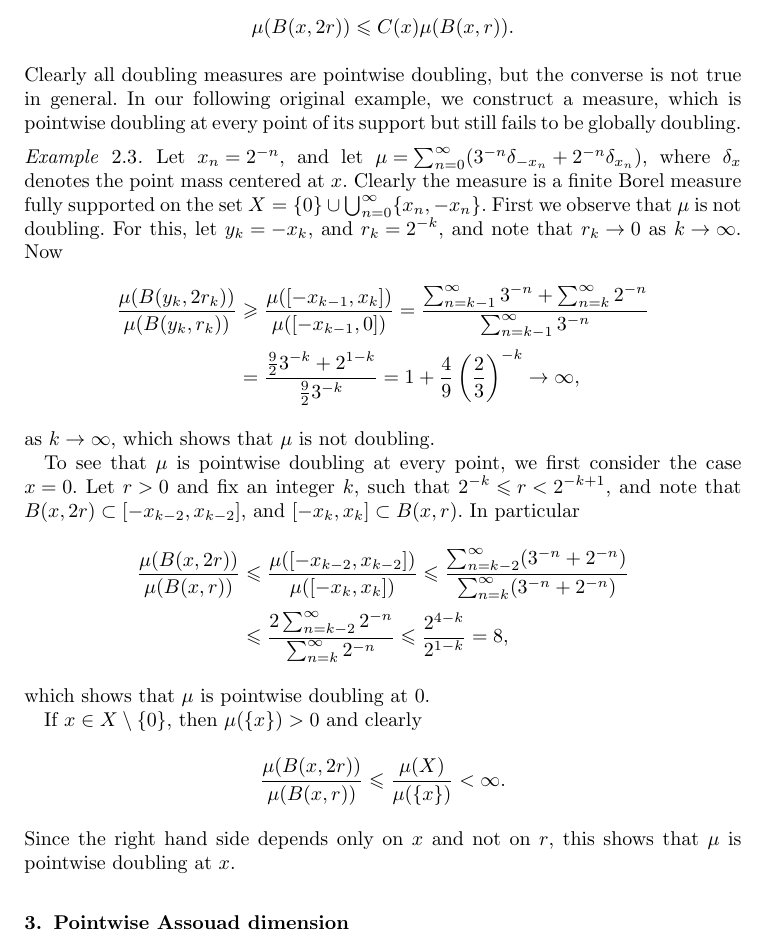
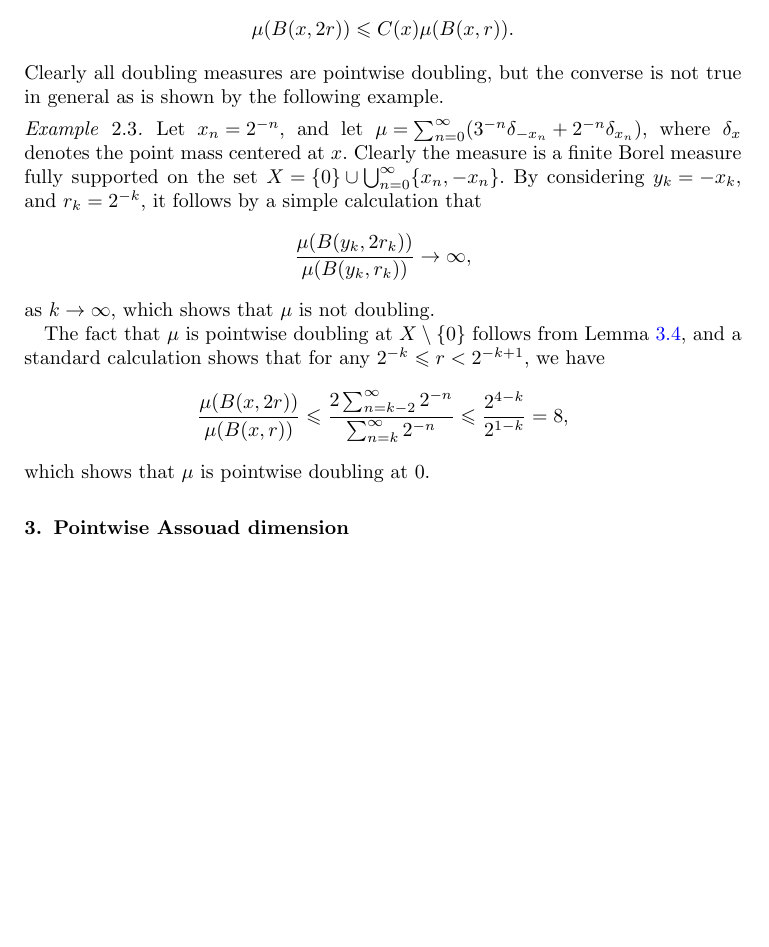
Before and after one commit to r-anttila/pointwise-assouad-dimension-for-measures, a LaTeX document (proc__r_soc_edinb_a_math/pw_assouad.tex): part of page 5 of 28, cut so that both start at the same text, the shorter picture padded with empty space. Compiled offline with pdfLaTeX.

Commit message:
cleaned up ex:loc_not_glob_doubling

```diff
--- a/proc__r_soc_edinb_a_math/pw_assouad.tex
+++ b/proc__r_soc_edinb_a_math/pw_assouad.tex
@@ -157,30 +157,20 @@ For the pointwise Assouad dimension, which we introduce shortly, we obtain a cor
 \begin{equation*}
     \mu(B(x,2r))\leq C(x)\mu(B(x,r)).
 \end{equation*}
-Clearly all doubling measures are pointwise doubling, but the converse is not true in general. In our following original example, we construct a measure, which is pointwise doubling at every point of its support but still fails to be globally doubling.
+Clearly all doubling measures are pointwise doubling, but the converse is not true in general as is shown by the following example.
+\begin{example}\label{ex:loc_not_glob_doubling}
+    Let $x_n=2^{-n}$, and let $\mu=\sum_{n=0}^{\infty}(3^{-n}\delta_{-x_n}+2^{-n}\delta_{x_n})$, where $\delta_x$ denotes the point mass centered at $x$. Clearly the measure is a finite Borel measure fully supported on the set $X=\{0\}\cup\bigcup_{n=0}^{\infty}\{x_n,-x_n\}$. By considering $y_k=-x_k$, and $r_k=2^{-k}$, it follows by a simple calculation that
+    \begin{equation*}
+        \frac{\mu(B(y_k,2r_k))}{\mu(B(y_k,r_k))}\to \infty,
+    \end{equation*}
+    as $k\to\infty$, which shows that $\mu$ is not doubling.
 
-\begin{example}\label{ex:loc_not_glob_doubling}
-Let $x_n=2^{-n}$, and let $\mu=\sum_{n=0}^{\infty}(3^{-n}\delta_{-x_n}+2^{-n}\delta_{x_n})$, where $\delta_x$ denotes the point mass centered at $x$. Clearly the measure is a finite Borel measure fully supported on the set $X=\{0\}\cup\bigcup_{n=0}^{\infty}\{x_n,-x_n\}$. First we observe that $\mu$ is not doubling.
-For this, let $y_k=-x_k$, and $r_k=2^{-k}$, and note that $r_k\to0$ as $k\to \infty$. Now
-\begin{align*}
-    \frac{\mu(B(y_k,2r_k))}{\mu(B(y_k,r_k))}&\geq\frac{\mu([-x_{k-1},x_k])}{\mu([-x_{k-1},0])}=\frac{\sum_{n=k-1}^{\infty}3^{-n}+\sum_{n=k}^{\infty}2^{-n}}{\sum_{n=k-1}^{\infty}3^{-n}}\\
-    &=\frac{\frac{9}{2}3^{-k}+2^{1-k}}{\frac{9}{2}3^{-k}}=1+\frac{4}{9}\left(\frac{2}{3}\right)^{-k} \to \infty,
-\end{align*}
-as $k\to\infty$, which shows that $\mu$ is not doubling.
-
-To see that $\mu$ is pointwise doubling at every point, we first consider the case $x=0$. Let $r>0$ and fix an integer $k$, such that $2^{-k}\leq r < 2^{-k+1}$, and note that $B(x,2r)\subset [-x_{k-2},x_{k-2}]$, and $[-x_k,x_k]\subset B(x,r)$. In particular
-\begin{align*}
-    \frac{\mu(B(x,2r))}{\mu(B(x,r))}&\leq\frac{\mu([-x_{k-2},x_{k-2}])}{\mu([-x_{k},x_{k}])}\leq\frac{\sum_{n=k-2}^{\infty}(3^{-n}+2^{-n})}{\sum_{n=k}^{\infty}(3^{-n}+2^{-n})}\\
-    &\leq \frac{2\sum_{n=k-2}^{\infty}2^{-n}}{\sum_{n=k}^{\infty}2^{-n}}\leq\frac{2^{4-k}}{2^{1-k}}=8,
-\end{align*}
-which shows that $\mu$ is pointwise doubling at $0$.
-
-If $x\in X\setminus\{0\}$, then  $\mu(\{x\})>0$ and clearly
-\begin{equation*}
-    \frac{\mu(B(x,2r))}{\mu(B(x,r))}\leq \frac{\mu(X)}{\mu(\{x\})}<\infty.
-\end{equation*}
-Since the right hand side depends only on $x$ and not on $r$, this shows that $\mu$ is pointwise doubling at $x$.
-\end{example}
+    The fact that $\mu$ is pointwise doubling at $X\setminus\{0\}$ follows from Lemma \ref{lemma:atom}, and a standard calculation shows that for any  $2^{-k}\leq r < 2^{-k+1}$, we have
+    \begin{equation*}
+        \frac{\mu(B(x,2r))}{\mu(B(x,r))}\leq \frac{2\sum_{n=k-2}^{\infty}2^{-n}}{\sum_{n=k}^{\infty}2^{-n}}\leq\frac{2^{4-k}}{2^{1-k}}=8,
+    \end{equation*}
+    which shows that $\mu$ is pointwise doubling at $0$.
+    \end{example}
 
 \section{Pointwise Assouad dimension}\label{sec:pw_assouad}
 Motivated by the definition of the Assouad dimension, we define a pointwise variant of the Assouad dimension of a measure.
```
Also changed, not shown: proc__r_soc_edinb_a_math/pw_assouad.pdf.
